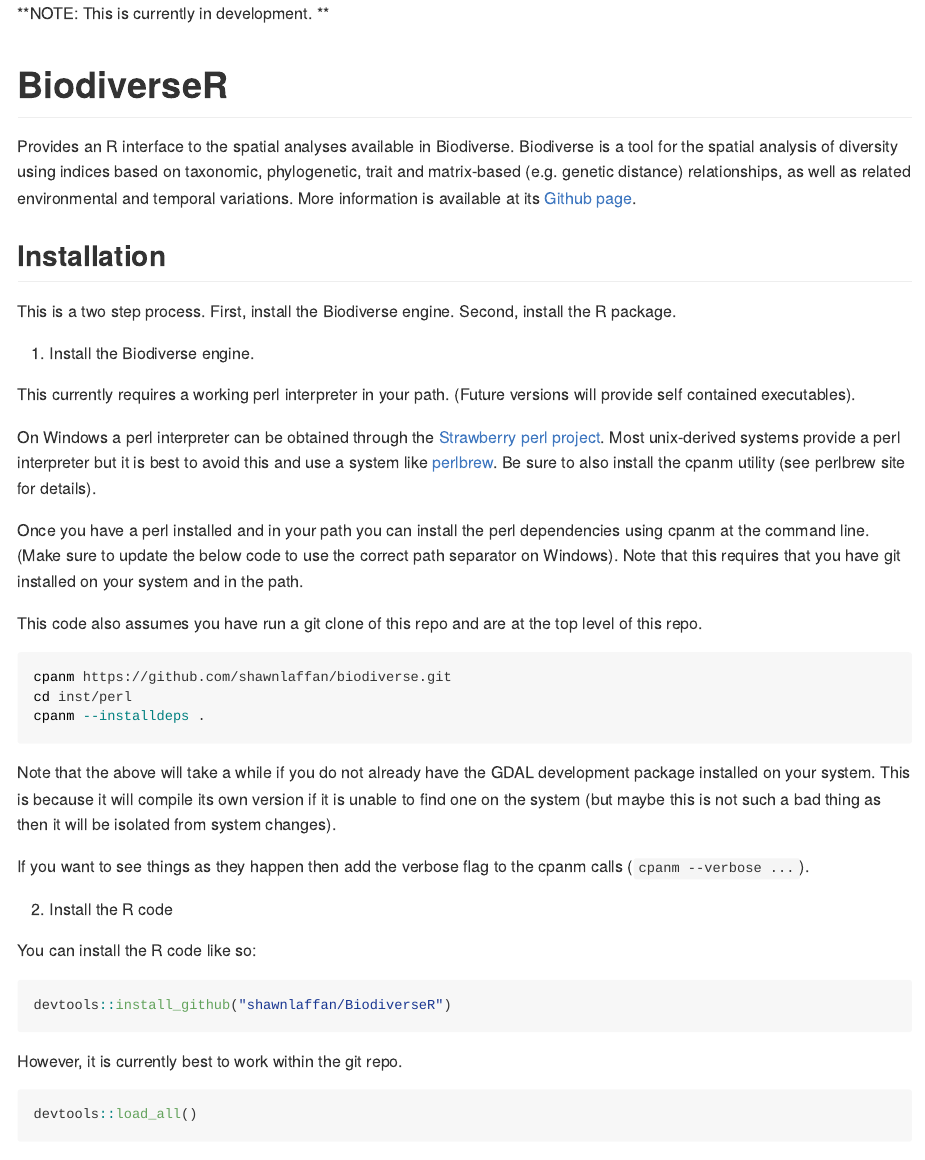
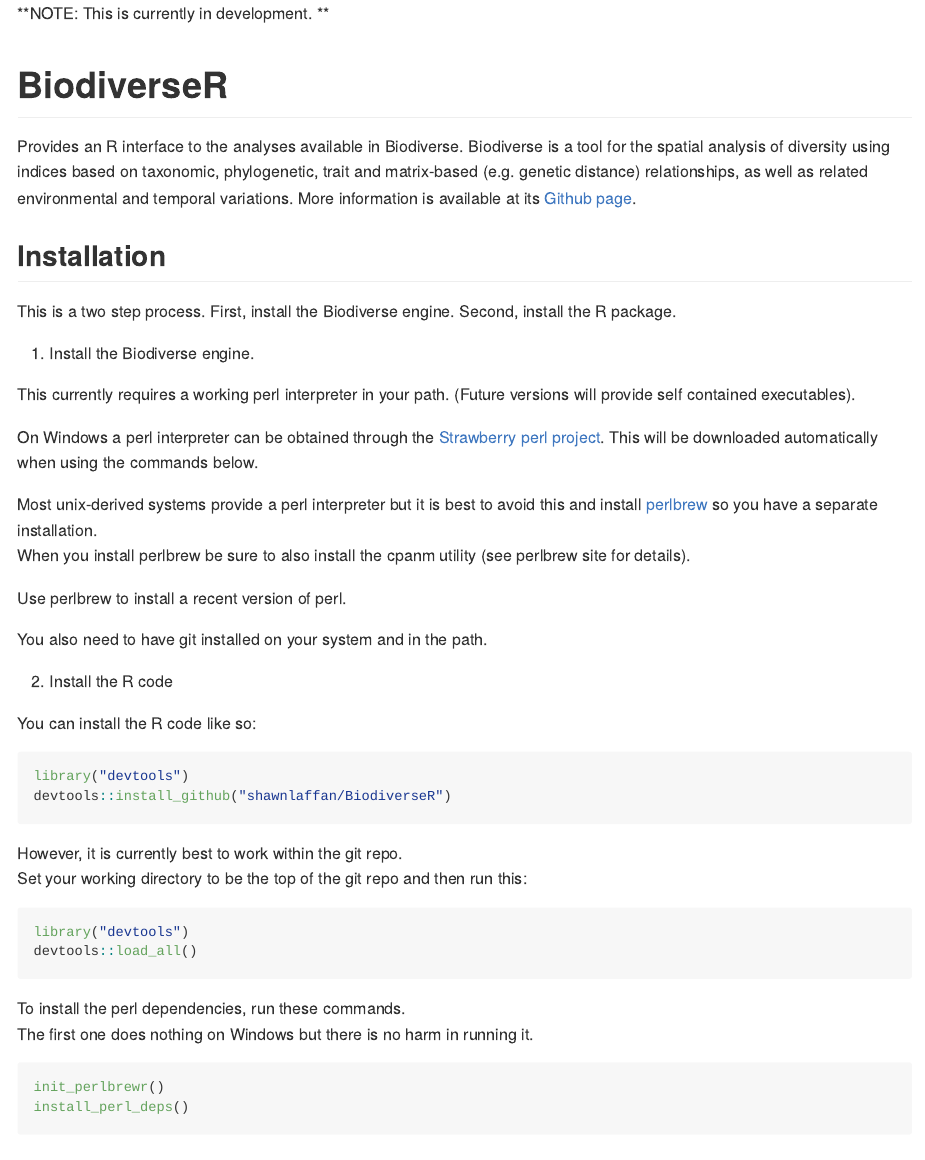
Before and after one commit to shawnlaffan/BiodiverseR, an R Markdown document (README.Rmd): the page in a window 1100 px wide, from its top. Rendered offline with R 4.5, knitr and Pandoc, with nearby package versions; badge pictures from the web are left out.

Commit message:
Update README files for recent perlbrewr changes

````diff
--- a/README.Rmd
+++ b/README.Rmd
@@ -22,7 +22,7 @@
 [![R-CMD-check](https://github.com/shawnlaffan/Biodiverse-R/actions/workflows/R-CMD-check.yaml/badge.svg)](https://github.com/shawnlaffan/Biodiverse-R/actions/workflows/R-CMD-check.yaml)
 <!-- badges: end -->
 
-Provides an R interface to the spatial analyses available in Biodiverse. Biodiverse
+Provides an R interface to the analyses available in Biodiverse. Biodiverse
 is a tool for the spatial analysis of diversity using indices based on taxonomic,
 phylogenetic, trait and matrix-based (e.g. genetic distance) relationships,
 as well as related environmental and temporal variations. More information is
@@ -38,21 +38,42 @@
 (Future versions will provide self contained executables).
 
 On Windows a perl interpreter can be obtained through the [Strawberry perl project](https://strawberryperl.com/releases.html).
-Most unix-derived systems provide a perl interpreter but it is best to avoid this and use
-a system like [perlbrew](https://perlbrew.pl/).  Be sure to also install the cpanm utility (see
+This will be downloaded automatically when using the commands below.
+
+Most unix-derived systems provide a perl interpreter but it is best to avoid this and install
+[perlbrew](https://perlbrew.pl/) so you have a separate installation.
+When you install perlbrew be sure to also install the cpanm utility (see
 perlbrew site for details).
 
-Once you have a perl installed and in your path you can install the perl dependencies using
-cpanm at the command line.  (Make sure to update the below code to use the correct path separator
-on Windows).  Note that this requires that you have git installed on your system and in the path.
+Use perlbrew to install a recent version of perl.
 
-This code also assumes you have run a git clone of this repo and are at the top level of this repo.
+You also need to have git installed on your system and in the path.
 
 
-``` bash
-cpanm https://github.com/shawnlaffan/biodiverse.git
-cd inst/perl
-cpanm --installdeps .
+2. Install the R code
+
+
+You can install the R code like so:
+
+``` r
+library("devtools")
+devtools::install_github("shawnlaffan/BiodiverseR")
+```
+
+However, it is currently best to work within the git repo.
+Set your working directory to be the top of the git repo and then run this:
+
+```r
+library("devtools")
+devtools::load_all()
+```
+
+To install the perl dependencies, run these commands.
+The first one does nothing on Windows but there is no harm in running it.
+
+```r
+init_perlbrewr()
+install_perl_deps()
 ```
 
 Note that the above will take a while if you do not already have the GDAL development
@@ -60,22 +81,7 @@
 it is unable to find one on the system (but maybe this is not such a bad thing as then
 it will be isolated from system changes).
 
-If you want to see things as they happen then add the verbose flag to the cpanm calls (```cpanm --verbose ...```).
 
-2. Install the R code
-
-
-You can install the R code like so:
-
-``` r
-devtools::install_github("shawnlaffan/BiodiverseR")
-```
-
-However, it is currently best to work within the git repo.
-
-```r
-devtools::load_all()
-```
 
 ## Quick demo
 
````
Also changed, not shown: README.md.
